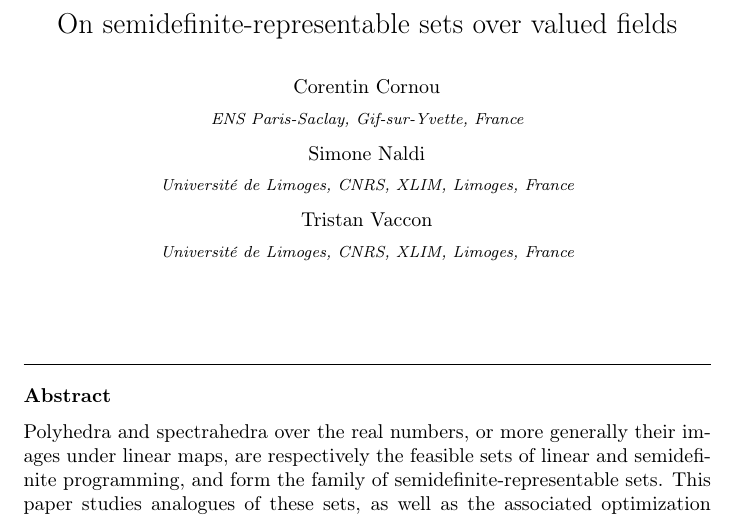
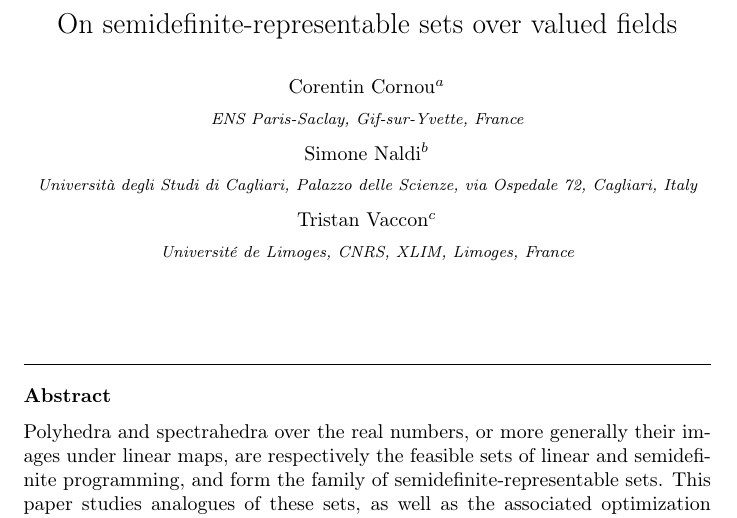
Before and after one commit to corent1234/spectraedre-p-adique, a LaTeX paper (jsc-special-issue/diff.tex): part of page 1 of 20, cut so that both start at the same text. Compiled offline with pdfLaTeX.

Commit message:
commit by Simone

```diff
--- a/jsc-special-issue/diff.tex
+++ b/jsc-special-issue/diff.tex
@@ -72,21 +72,33 @@
 %\newdefinition{definition}[theorem]{Definition}
 
 
-\author{Corentin Cornou}
+\author{Corentin Cornou$^a$}
 \affiliation{
     organization={ENS Paris-Saclay},
     city={Gif-sur-Yvette},
     country={France}
 }
 
-\author{Simone Naldi}
-\affiliation{
-    organization={Université de Limoges, CNRS, XLIM},
-    city={Limoges},
-    country={France}
-}
-
-\author{Tristan Vaccon}
+\author{Simone Naldi$^b$}
+%DIF 80-84c80-84
+%DIF < %\affiliation{
+%DIF < %    organization={Université de Limoges, CNRS, XLIM},
+%DIF < %    city={Limoges},
+%DIF < %    country={France}
+%DIF < %}
+%DIF -------
+\affiliation{ %DIF >
+    organization={Università degli Studi di Cagliari, Palazzo delle Scienze, via Ospedale 72}, %DIF >
+    city={Cagliari}, %DIF >
+    country={Italy} %DIF >
+} %DIF >
+%DIF -------
+
+%DIF 86c86
+%DIF < \author{Tristan Vaccon$^b$}
+%DIF -------
+\author{Tristan Vaccon$^c$} %DIF >
+%DIF -------
 \affiliation{
     organization={Université de Limoges, CNRS, XLIM},
     city={Limoges},
```
Also changed, not shown: jsc-special-issue/extendedJSC.tex (+6 -6 lines), jsc-special-issue/publishedISSAC.tex (+9 -9 lines), jsc-special-issue/diff.tex (4 more changed lines).
